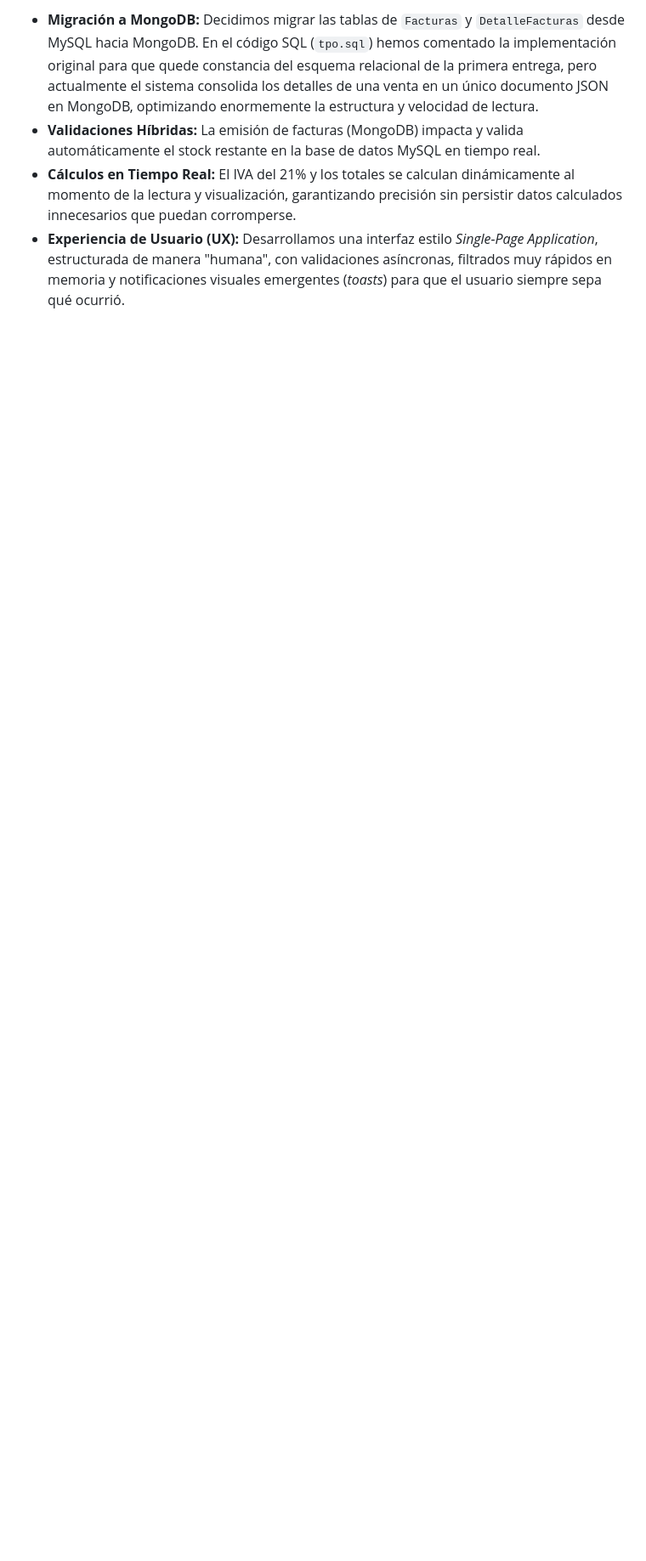
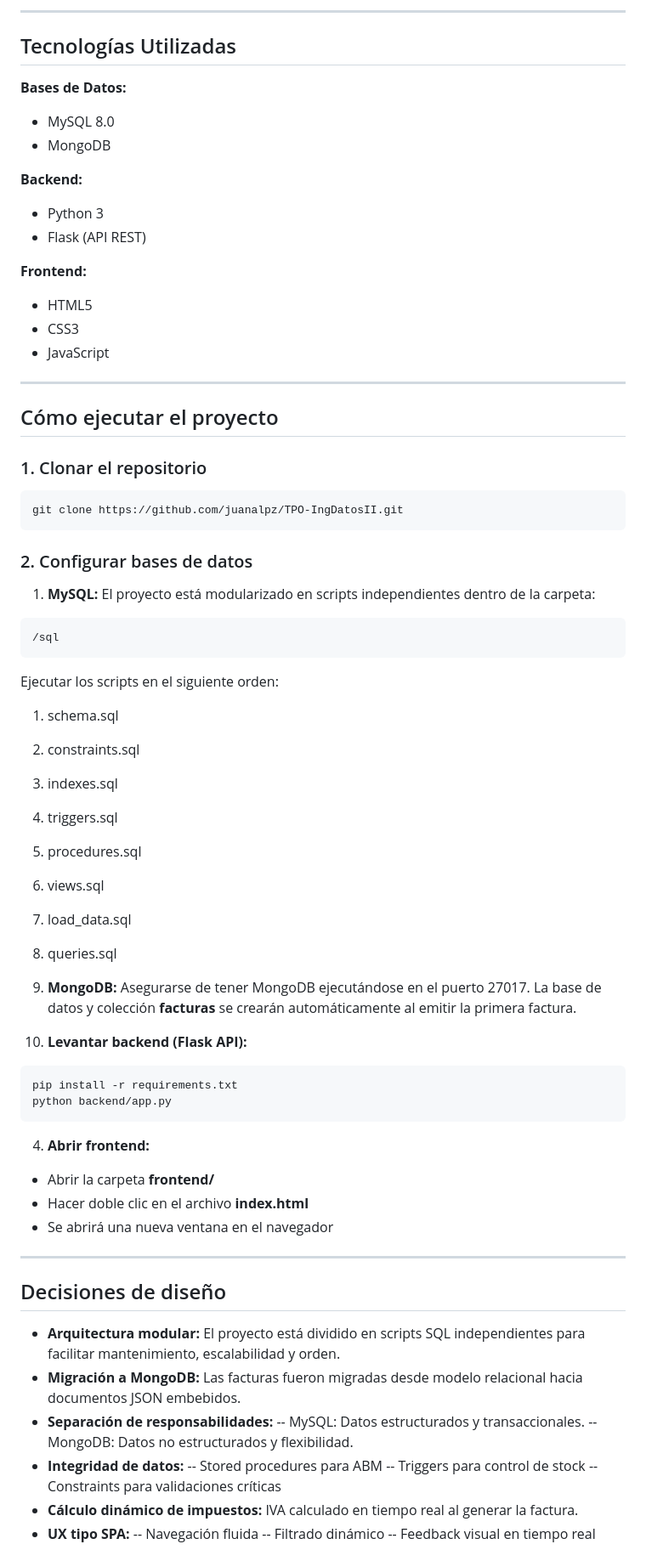
Before and after one commit to juanalpz/TPO-IngDatosII, a Markdown page: README.md, the part around one of its changes. Shown at 85% size. Rendered like a GitHub page; blank space fills up the shorter version.

````diff
--- a/README.md
+++ b/README.md
@@ -60,5 +55,73 @@ Simplemente navega a la carpeta `frontend/` y **haz doble clic en el archivo `in
 
-- **Migración a MongoDB:** Decidimos migrar las tablas de `Facturas` y `DetalleFacturas` desde MySQL hacia MongoDB. En el código SQL (`tpo.sql`) hemos comentado la implementación original para que quede constancia del esquema relacional de la primera entrega, pero actualmente el sistema consolida los detalles de una venta en un único documento JSON en MongoDB, optimizando enormemente la estructura y velocidad de lectura.
-- **Validaciones Híbridas:** La emisión de facturas (MongoDB) impacta y valida automáticamente el stock restante en la base de datos MySQL en tiempo real.
-- **Cálculos en Tiempo Real:** El IVA del 21% y los totales se calculan dinámicamente al momento de la lectura y visualización, garantizando precisión sin persistir datos calculados innecesarios que puedan corromperse.
-- **Experiencia de Usuario (UX):** Desarrollamos una interfaz estilo *Single-Page Application*, estructurada de manera "humana", con validaciones asíncronas, filtrados muy rápidos en memoria y notificaciones visuales emergentes (*toasts*) para que el usuario siempre sepa qué ocurrió.
+---
+
+## Tecnologías Utilizadas
+
+**Bases de Datos:**
+- MySQL 8.0
+- MongoDB
+
+**Backend:**
+- Python 3
+- Flask (API REST)
+
+**Frontend:**
+- HTML5
+- CSS3
+- JavaScript
+
+---
+
+## Cómo ejecutar el proyecto
+
+### 1. Clonar el repositorio
+```bash
+git clone https://github.com/juanalpz/TPO-IngDatosII.git
+```
+
+### 2. Configurar bases de datos
+1. **MySQL:** El proyecto está modularizado en scripts independientes dentro de la carpeta:
+```bash
+/sql
+```
+Ejecutar los scripts en el siguiente orden:
+1. schema.sql
+2. constraints.sql
+3. indexes.sql
+4. triggers.sql
+5. procedures.sql
+6. views.sql
+7. load_data.sql
+8. queries.sql
+
+2. **MongoDB:** Asegurarse de tener MongoDB ejecutándose en el puerto 27017. La base de datos y colección **facturas** se crearán automáticamente al emitir la primera factura.
+
+3. **Levantar backend (Flask API):**
+```bash
+pip install -r requirements.txt
+python backend/app.py
+```
+
+4. **Abrir frontend:**
+- Abrir la carpeta **frontend/**
+- Hacer doble clic en el archivo **index.html**
+- Se abrirá una nueva ventana en el navegador
+
+---
+
+## Decisiones de diseño
+- **Arquitectura modular:** El proyecto está dividido en scripts SQL independientes para facilitar mantenimiento, escalabilidad y orden.
+- **Migración a MongoDB:** Las facturas fueron migradas desde modelo relacional hacia documentos JSON embebidos.
+- **Separación de responsabilidades:**
+-- MySQL: Datos estructurados y transaccionales.
+-- MongoDB: Datos no estructurados y flexibilidad.
+- **Integridad de datos:**
+-- Stored procedures para ABM
+-- Triggers para control de stock
+-- Constraints para validaciones críticas
+- **Cálculo dinámico de impuestos:** IVA calculado en tiempo real al generar la factura.
+- **UX tipo SPA:**
+-- Navegación fluida
+-- Filtrado dinámico
+-- Feedback visual en tiempo real
+
````
Also changed, not shown: other parts of README.md (+38 -39 lines).
